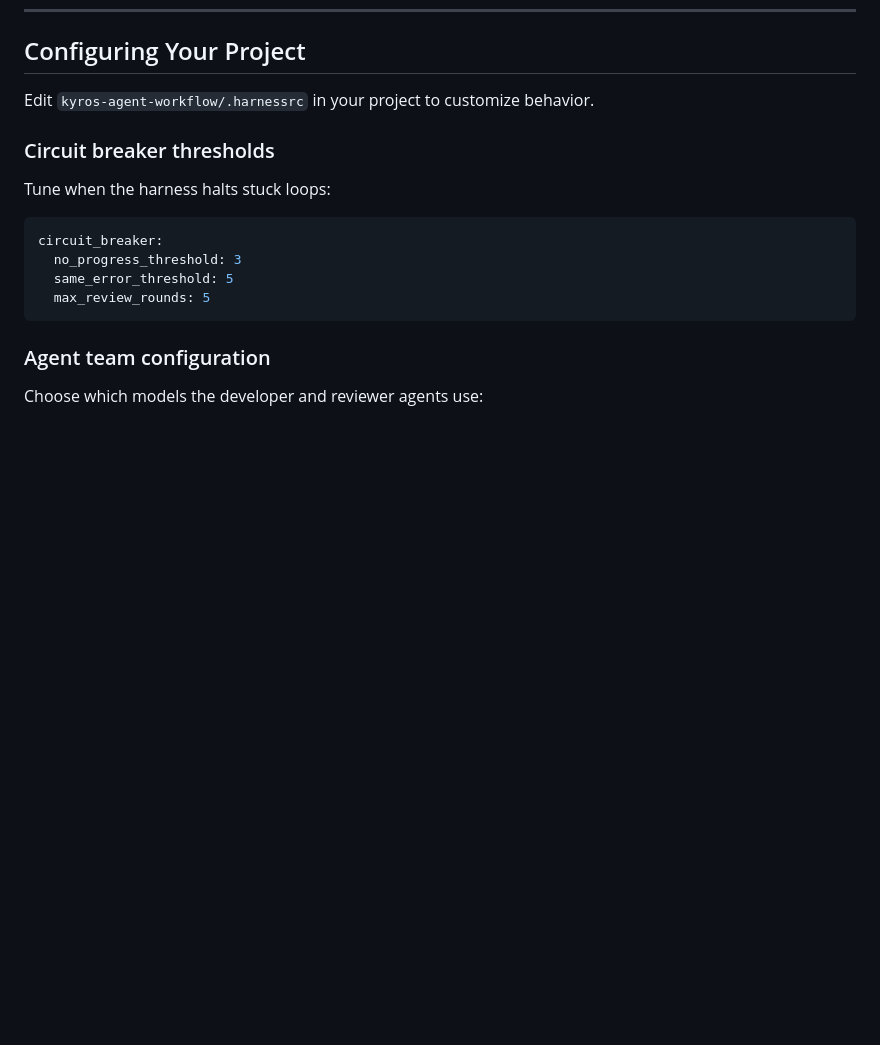
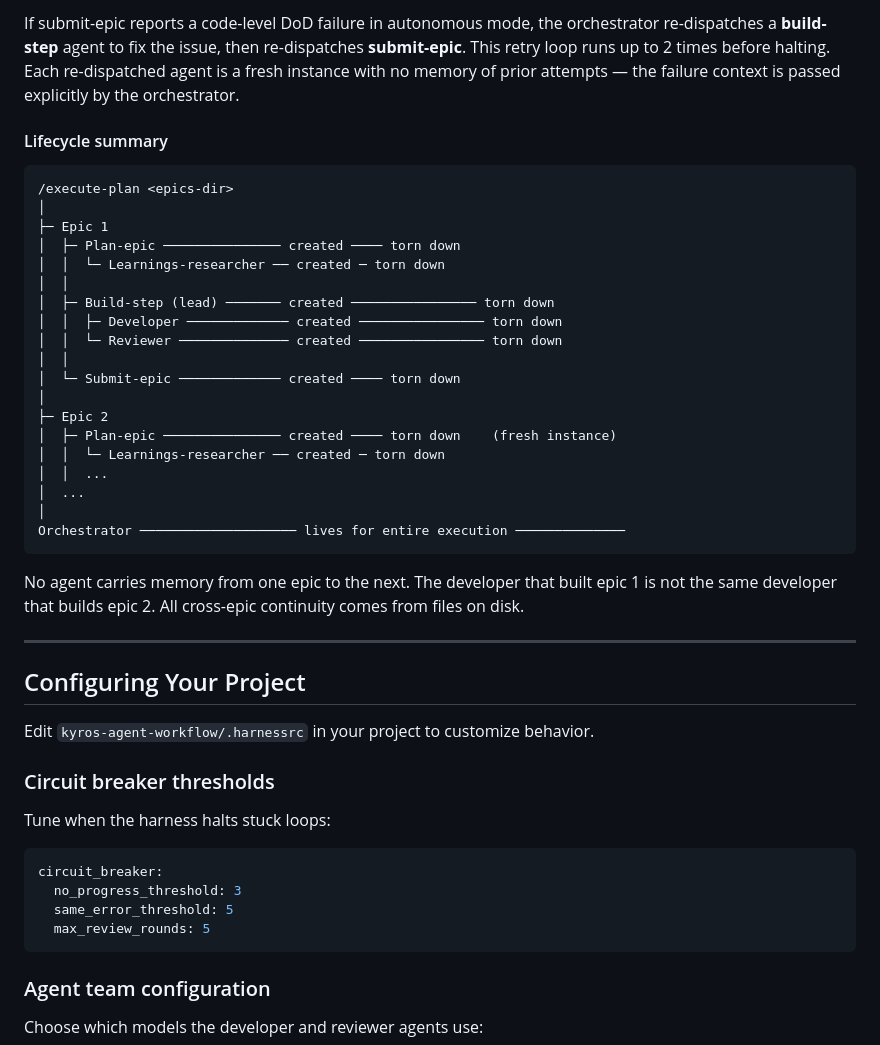
Before and after one commit to lenlla/one_shot_build, a Markdown page: docs/user-guide.md, the part around one of its changes. Rendered like a GitHub page; blank space fills up the shorter version.

````diff
--- a/docs/user-guide.md
+++ b/docs/user-guide.md
@@ -266,3 +315,33 @@ Opens a browser-based dashboard at `http://localhost:8080` showing all epics and
+If submit-epic reports a code-level DoD failure in autonomous mode, the orchestrator re-dispatches a **build-step** agent to fix the issue, then re-dispatches **submit-epic**. This retry loop runs up to 2 times before halting. Each re-dispatched agent is a fresh instance with no memory of prior attempts — the failure context is passed explicitly by the orchestrator.
+
+#### Lifecycle summary
+
+```
+/execute-plan <epics-dir>
+│
+├─ Epic 1
+│  ├─ Plan-epic ─────────────── created ──── torn down
+│  │  └─ Learnings-researcher ── created ─ torn down
+│  │
+│  ├─ Build-step (lead) ─────── created ──────────────── torn down
+│  │  ├─ Developer ───────────── created ──────────────── torn down
+│  │  └─ Reviewer ────────────── created ──────────────── torn down
+│  │
+│  └─ Submit-epic ───────────── created ──── torn down
+│
+├─ Epic 2
+│  ├─ Plan-epic ─────────────── created ──── torn down    (fresh instance)
+│  │  └─ Learnings-researcher ── created ─ torn down
+│  │  ...
+│  ...
+│
+Orchestrator ──────────────────── lives for entire execution ──────────────
+```
+
+No agent carries memory from one epic to the next. The developer that built epic 1 is not the same developer that builds epic 2. All cross-epic continuity comes from files on disk.
+
+---
+
 ## Configuring Your Project
 
 Edit `kyros-agent-workflow/.harnessrc` in your project to customize behavior.
````
Also changed, not shown: other parts of docs/user-guide.md (+49 -0 lines).
